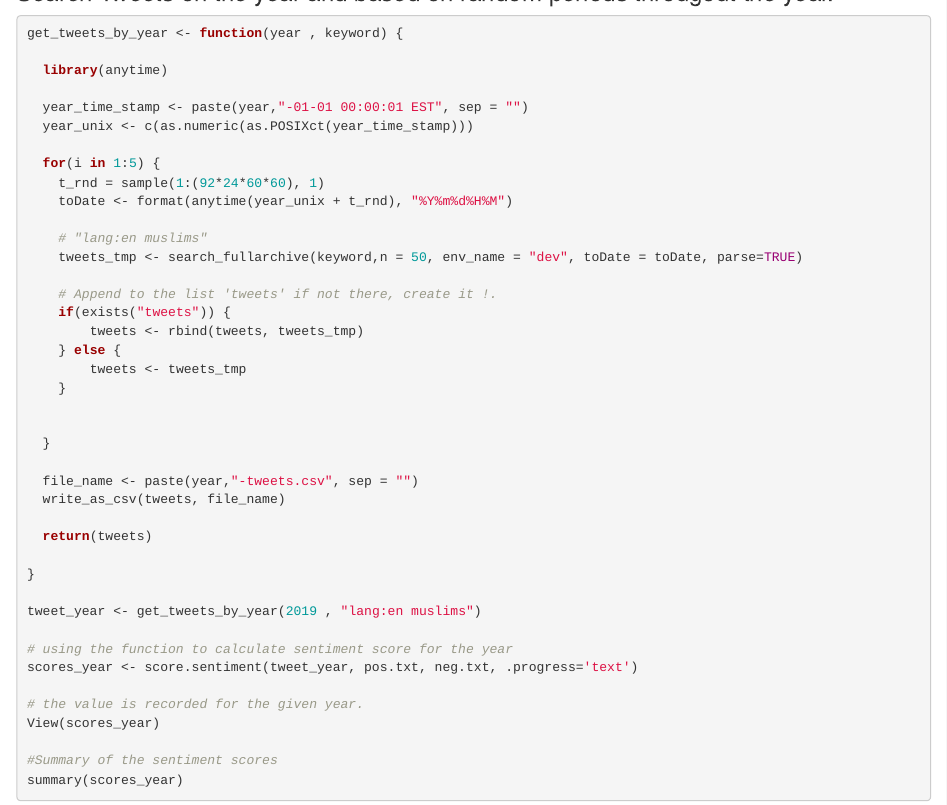
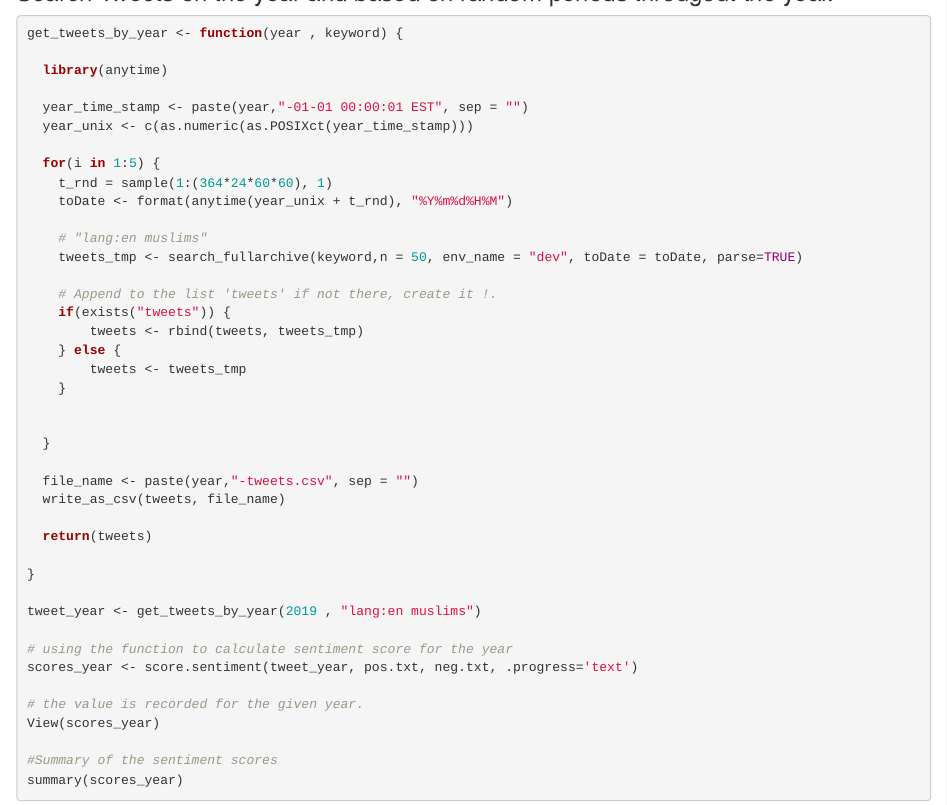
Before and after one commit to shamveelahammed/SMA, an R Markdown document (cw2_sma.Rmd): the page in a window 1100 px wide, from 1030 px down. Rendered offline with R 4.5, knitr and Pandoc, with nearby package versions; some code elsewhere in the file could not run offline.

Commit message:
update, typo in the code

```diff
--- a/cw2_sma.Rmd
+++ b/cw2_sma.Rmd
@@ -809,7 +809,7 @@ get_tweets_by_year <- function(year , keyword) {
   year_unix <- c(as.numeric(as.POSIXct(year_time_stamp)))
 
   for(i in 1:5) {
-    t_rnd = sample(1:(92*24*60*60), 1)
+    t_rnd = sample(1:(364*24*60*60), 1)
     toDate <- format(anytime(year_unix + t_rnd), "%Y%m%d%H%M")
 
     # "lang:en muslims"
```
